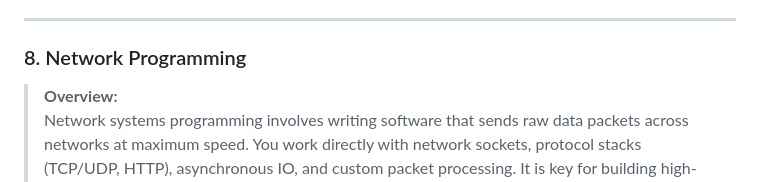
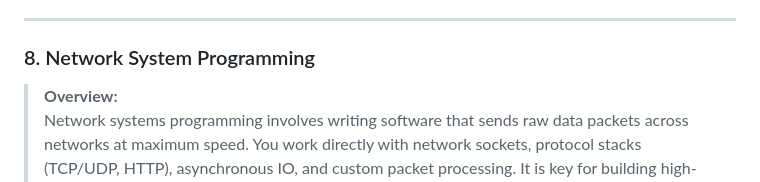
Before and after one commit to 0xTamil/archive, a Markdown page: README.md, the part around the change. Drawn GitHub-style.

Commit message:
fix title name

```diff
--- a/README.md
+++ b/README.md
@@ -162,7 +162,7 @@ If you are new to low-level systems programming, follow these core steps:
 
 ---
 
-### 8. Network Programming
+### 8. Network System Programming
 > **Overview:**
 > Network systems programming involves writing software that sends raw data packets across networks at maximum speed. You work directly with network sockets, protocol stacks (TCP/UDP, HTTP), asynchronous IO, and custom packet processing. It is key for building high-performance web servers, routing software, and multiplayer game servers.
 
```
